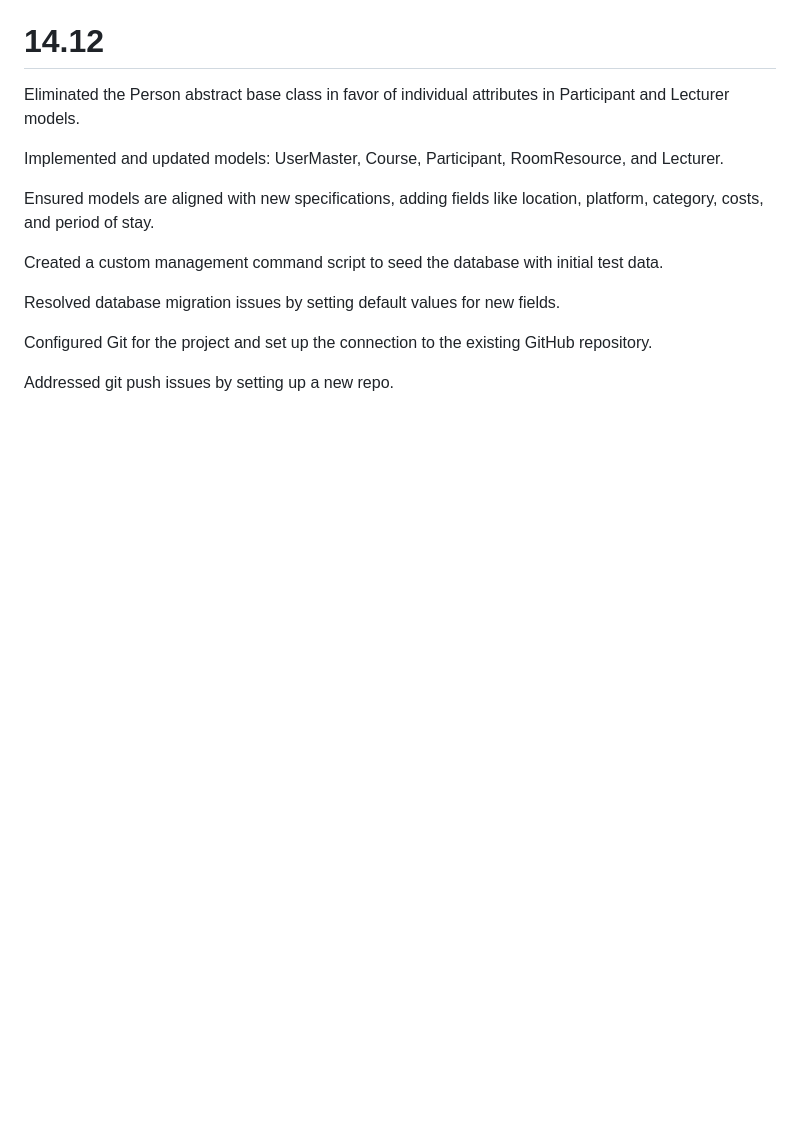
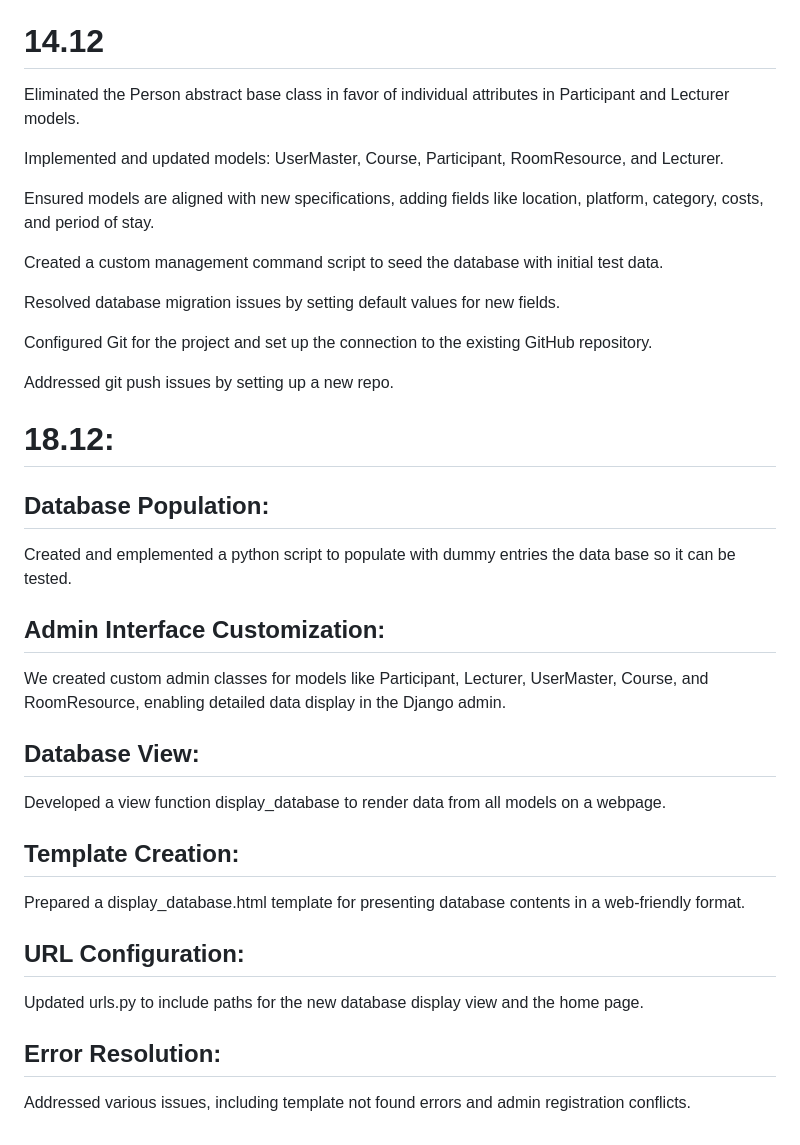
Before and after one commit to PeterStoyanov83/research_for_project_K, a Markdown page: README.md, the part around the change. Drawn GitHub-style; blank space fills up the shorter version.

Commit message:
Update README.md
readme update for today's work

```diff
--- a/README.md
+++ b/README.md
@@ -110,3 +110,24 @@ Resolved database migration issues by setting default values for new fields.
 Configured Git for the project and set up the connection to the existing GitHub repository.
 
 Addressed git push issues by setting up a new repo.
+
+
+# 18.12:
+
+## Database Population:
+Created and emplemented a python script to populate with dummy entries the data base so it can be tested.
+
+## Admin Interface Customization:
+We created custom admin classes for models like Participant, Lecturer, UserMaster, Course, and RoomResource, enabling detailed data display in the Django admin.
+
+## Database View:
+Developed a view function display_database to render data from all models on a webpage.
+
+## Template Creation:
+Prepared a display_database.html template for presenting database contents in a web-friendly format.
+
+## URL Configuration:
+Updated urls.py to include paths for the new database display view and the home page.
+
+## Error Resolution:
+Addressed various issues, including template not found errors and admin registration conflicts.
```
